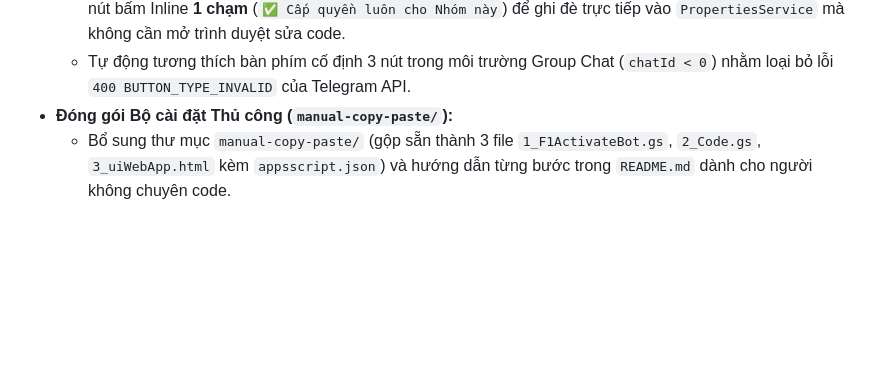
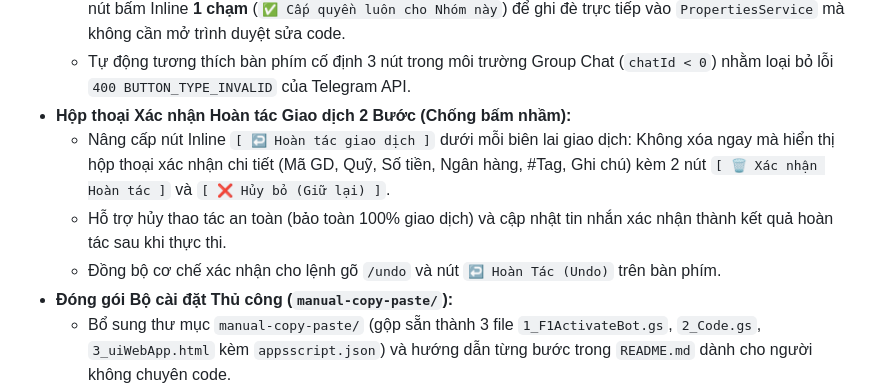
Before and after one commit to Proplasma/Telegram-GoogleAppScript-Finance-Bot, a Markdown page: docs/CHANGELOG.md, the part around the change. Rendered like a GitHub page; blank space fills up the shorter version.

Commit message:
docs: Update changelog with 2-step undo confirmation feature

```diff
--- a/docs/CHANGELOG.md
+++ b/docs/CHANGELOG.md
@@ -16,6 +16,10 @@
   - Bổ sung cơ chế phân quyền nhóm chat (`ALLOWED_GROUP_IDS`) song song với phân quyền cá nhân (`ALLOWED_USER_IDS`).
   - Khi thêm Bot vào nhóm Telegram (đã cấp quyền Admin cho Bot), người quản trị chỉ cần gõ `/id` hoặc `/setgroup` ngay trong nhóm: Bot tự động trả về thông tin nhóm (`Group ID` âm `-100...`, tên nhóm) kèm nút bấm Inline **1 chạm** (`✅ Cấp quyền luôn cho Nhóm này`) để ghi đè trực tiếp vào `PropertiesService` mà không cần mở trình duyệt sửa code.
   - Tự động tương thích bàn phím cố định 3 nút trong môi trường Group Chat (`chatId < 0`) nhằm loại bỏ lỗi `400 BUTTON_TYPE_INVALID` của Telegram API.
+- **Hộp thoại Xác nhận Hoàn tác Giao dịch 2 Bước (Chống bấm nhầm):**
+  - Nâng cấp nút Inline `[ ↩️ Hoàn tác giao dịch ]` dưới mỗi biên lai giao dịch: Không xóa ngay mà hiển thị hộp thoại xác nhận chi tiết (Mã GD, Quỹ, Số tiền, Ngân hàng, #Tag, Ghi chú) kèm 2 nút `[ 🗑️ Xác nhận Hoàn tác ]` và `[ ❌ Hủy bỏ (Giữ lại) ]`.
+  - Hỗ trợ hủy thao tác an toàn (bảo toàn 100% giao dịch) và cập nhật tin nhắn xác nhận thành kết quả hoàn tác sau khi thực thi.
+  - Đồng bộ cơ chế xác nhận cho lệnh gõ `/undo` và nút `↩️ Hoàn Tác (Undo)` trên bàn phím.
 - **Đóng gói Bộ cài đặt Thủ công (`manual-copy-paste/`):**
   - Bổ sung thư mục `manual-copy-paste/` (gộp sẵn thành 3 file `1_F1ActivateBot.gs`, `2_Code.gs`, `3_uiWebApp.html` kèm `appsscript.json`) và hướng dẫn từng bước trong `README.md` dành cho người không chuyên code.
 
```
